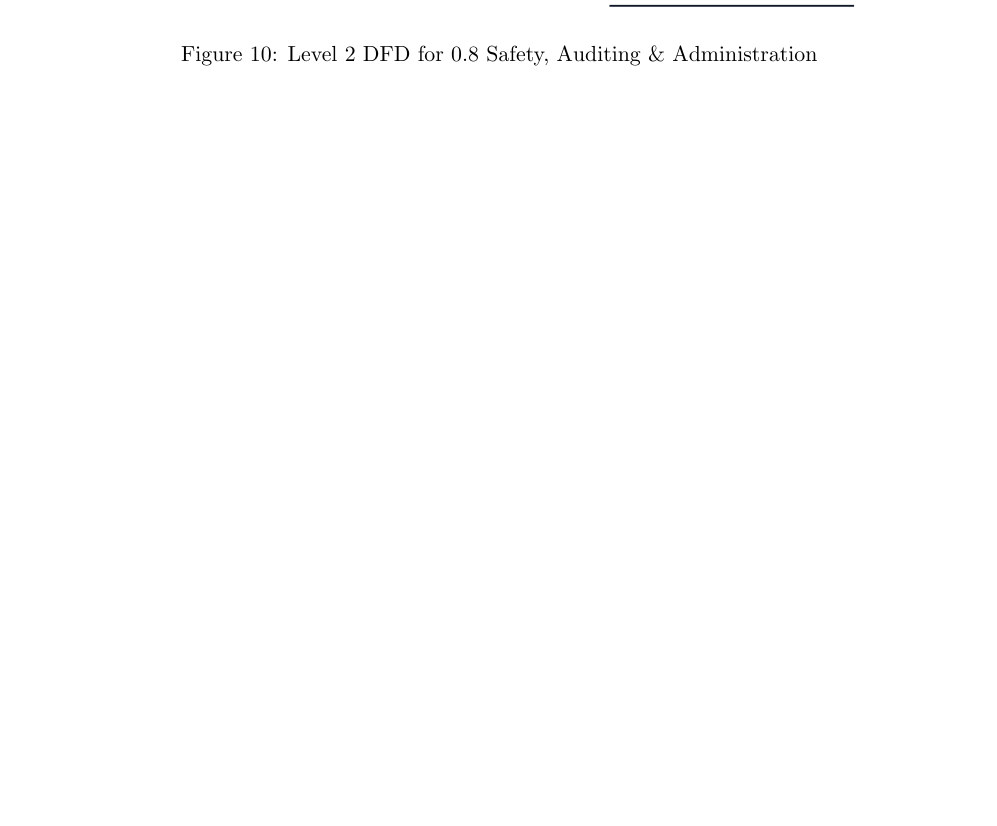
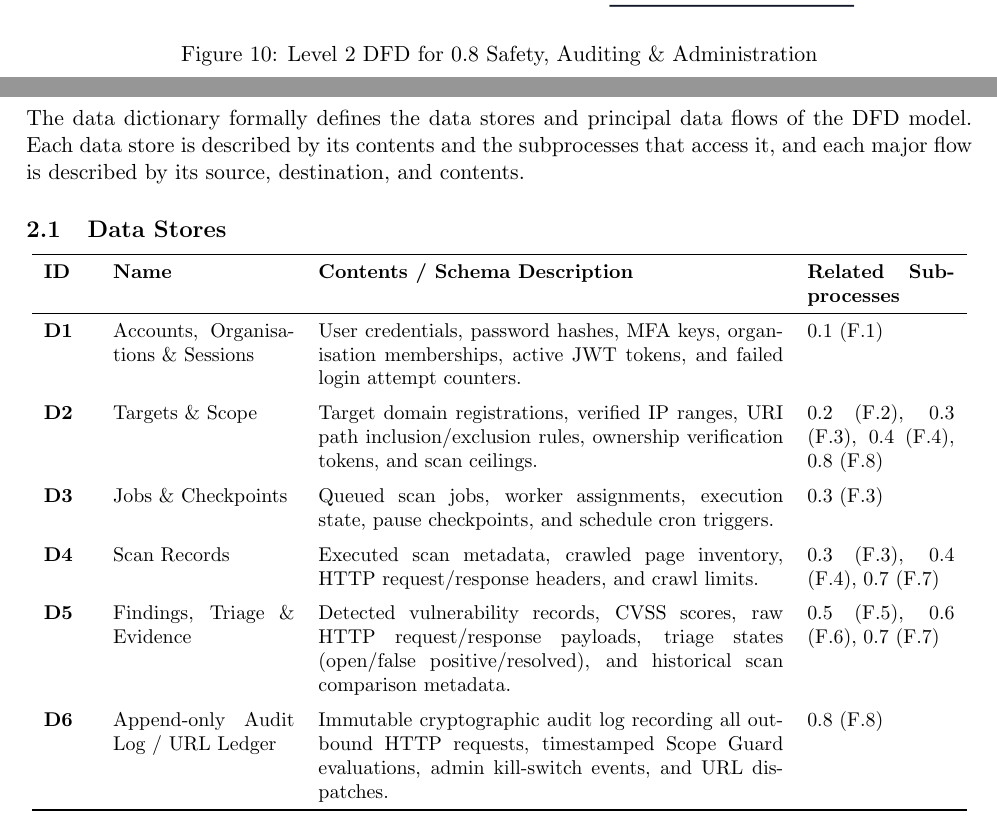
Before and after one commit to ksacheth/software-engineering, a LaTeX document (docs/dfd/Website_Vulnerability_Scanner_DFD_Report.tex): part of page 11 of 13 before the commit and two parts of pages 11 and 12 of 15 after it, the two joined at a grey line, cut so that both start at the same text, the shorter picture padded with empty space. Compiled offline with pdfLaTeX.

Commit message:
docs(dfd): add data dictionary section to report
- Add Section 2 Data Dictionary between DFD Model and Core Modules,
  matching the seniors' reference report layout (Ref1)
- Data Stores table (D1-D6) and Major Data Flows table (11 flows)
  ported from the markdown, booktabs style
- Rebuild canonical PDF (15 pages)

```diff
--- a/docs/dfd/Website_Vulnerability_Scanner_DFD_Report.tex
+++ b/docs/dfd/Website_Vulnerability_Scanner_DFD_Report.tex
@@ -155,3 +155,29 @@ Process $0.8$ is decomposed into scope/blocklist verification, IP re-resolution
 \end{figure}
 
 \newpage
+\section{Data Dictionary}
+
+The data dictionary formally defines the data stores and principal data flows of the DFD model. Each data store is described by its contents and the subprocesses that access it, and each major flow is described by its source, destination, and contents.
+
+\subsection{Data Stores}
+
+\begin{center}
+\small
+\begin{tabular}{p{0.8cm} p{3.2cm} p{8.2cm} p{2.6cm}}
+\toprule
+\textbf{ID} & \textbf{Name} & \textbf{Contents / Schema Description} & \textbf{Related Subprocesses} \\
+\midrule
+\textbf{D1} & Accounts, Organisations \& Sessions & User credentials, password hashes, MFA keys, organisation memberships, active JWT tokens, and failed login attempt counters. & $0.1$ (F.1) \\
+\addlinespace
+\textbf{D2} & Targets \& Scope & Target domain registrations, verified IP ranges, URI path inclusion/exclusion rules, ownership verification tokens, and scan ceilings. & $0.2$ (F.2), $0.3$ (F.3), $0.4$ (F.4), $0.8$ (F.8) \\
+\addlinespace
+\textbf{D3} & Jobs \& Checkpoints & Queued scan jobs, worker assignments, execution state, pause checkpoints, and schedule cron triggers. & $0.3$ (F.3) \\
+\addlinespace
+\textbf{D4} & Scan Records & Executed scan metadata, crawled page inventory, HTTP request/response headers, and crawl limits. & $0.3$ (F.3), $0.4$ (F.4), $0.7$ (F.7) \\
+\addlinespace
+\textbf{D5} & Findings, Triage \& Evidence & Detected vulnerability records, CVSS scores, raw HTTP request/response payloads, triage states (open/false positive/resolved), and historical scan comparison metadata. & $0.5$ (F.5), $0.6$ (F.6), $0.7$ (F.7) \\
+\addlinespace
+\textbf{D6} & Append-only Audit Log / URL Ledger & Immutable cryptographic audit log recording all outbound HTTP requests, timestamped Scope Guard evaluations, admin kill-switch events, and URL dispatches. & $0.8$ (F.8) \\
+\bottomrule
+\end{tabular}
+\end{center}
```
Also changed, not shown: output/pdf/website-vulnerability-scanner-dfd.pdf, docs/dfd/Website_Vulnerability_Scanner_DFD_Report.tex (35 more changed lines).
